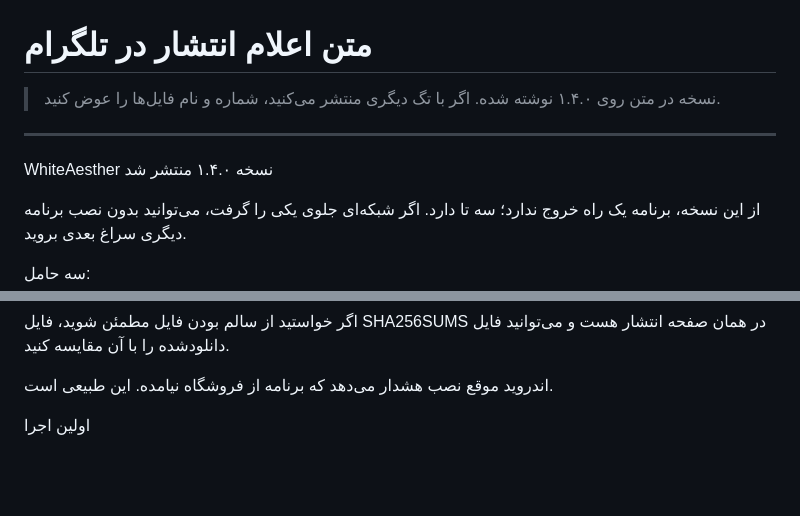
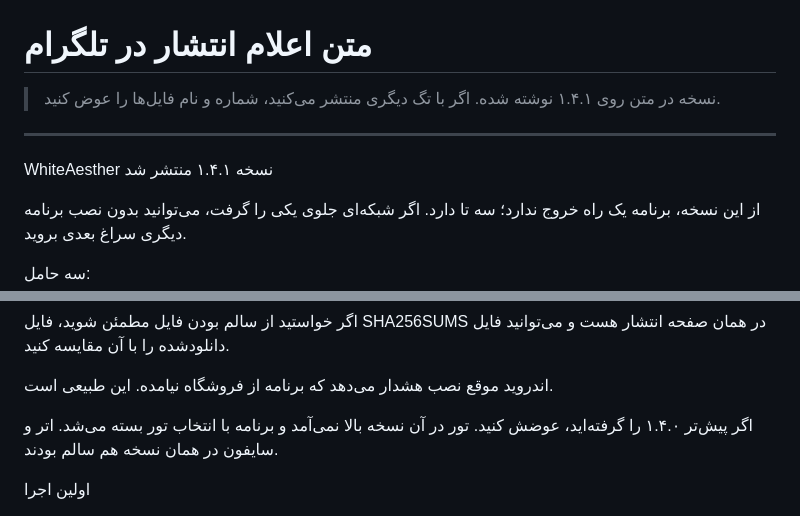
Before and after one commit to WhiteDNS/WhiteAestherMobile, a Markdown page: docs/TELEGRAM_FA.md, 2 parts joined by grey strips. Rendered like a GitHub page; blank space fills up the shorter version.

Commit message:
The announcement names 1.4.1, and says to replace 1.4.0
1.4.0 shipped with Tor unable to start. Anyone who already downloaded it
has a build where picking Tor closes the app, and this text is the only
place they will read about it.

Co-Authored-By: Claude Opus 5 <noreply@anthropic.com>

```diff
--- a/docs/TELEGRAM_FA.md
+++ b/docs/TELEGRAM_FA.md
@@ -1,11 +1,11 @@
 # متن اعلام انتشار در تلگرام
 
-> نسخه در متن روی ۱.۴.۰ نوشته شده. اگر با تگ دیگری منتشر می‌کنید، شماره و نام
+> نسخه در متن روی ۱.۴.۱ نوشته شده. اگر با تگ دیگری منتشر می‌کنید، شماره و نام
 > فایل‌ها را عوض کنید.
 
 ---
 
-WhiteAesther نسخه ۱.۴.۰ منتشر شد
+WhiteAesther نسخه ۱.۴.۱ منتشر شد
 
 از این نسخه، برنامه یک راه خروج ندارد؛ سه تا دارد. اگر شبکه‌ای جلوی یکی را گرفت،
 می‌توانید بدون نصب برنامه دیگری سراغ بعدی بروید.
@@ -43,6 +43,9 @@ WhiteAesther نسخه ۱.۴.۰ منتشر شد
 هست و می‌توانید فایل دانلودشده را با آن مقایسه کنید.
 
 اندروید موقع نصب هشدار می‌دهد که برنامه از فروشگاه نیامده. این طبیعی است.
+
+اگر پیش‌تر ۱.۴.۰ را گرفته‌اید، عوضش کنید. تور در آن نسخه بالا نمی‌آمد و
+برنامه با انتخاب تور بسته می‌شد. اتر و سایفون در همان نسخه هم سالم بودند.
 
 اولین اجرا
 
```
